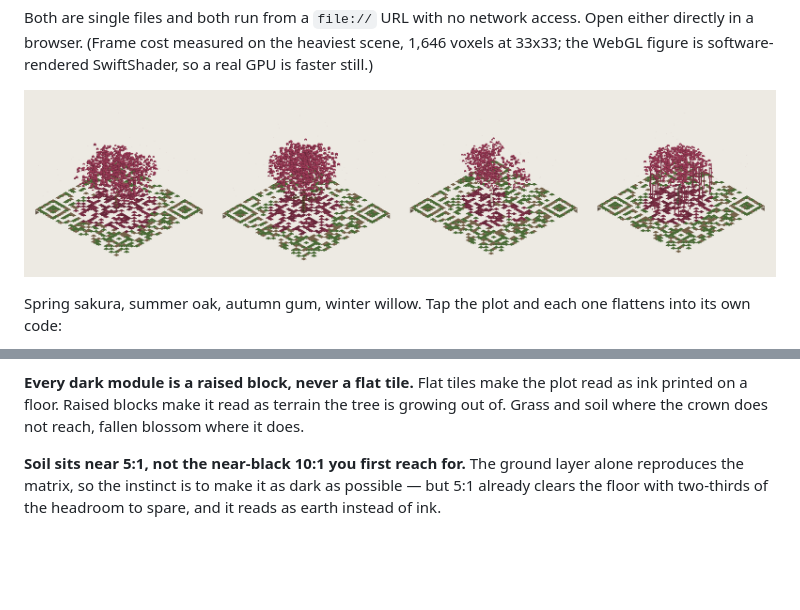
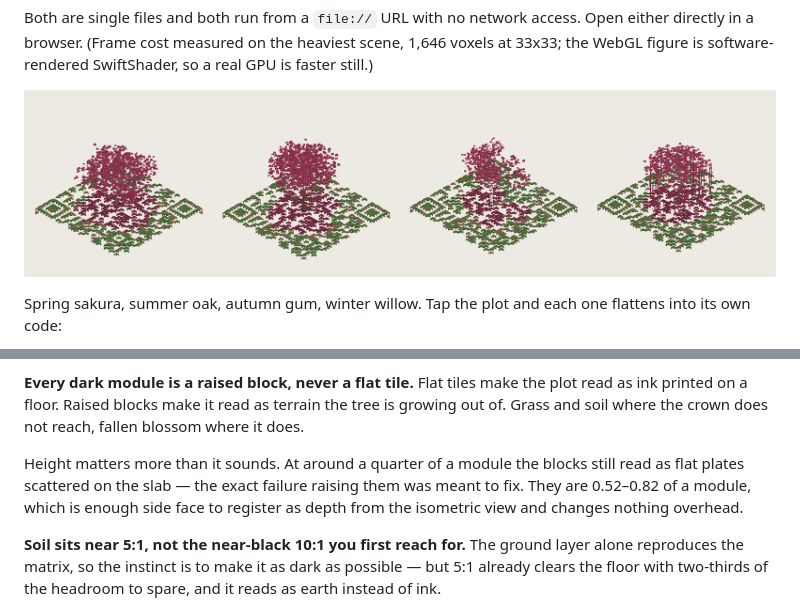
Before and after one commit to nguyenhanhatminh0105-hue/voxel-qr-tree, a Markdown page: README.md, 2 parts joined by grey strips. Rendered like a GitHub page; pictures changed too: docs/trees.png; blank space fills up the shorter version.

```diff
--- a/README.md
+++ b/README.md
@@ -63,6 +63,11 @@ below.
 the plot read as ink printed on a floor. Raised blocks make it read as terrain
 the tree is growing out of. Grass and soil where the crown does not reach,
 fallen blossom where it does.
+
+Height matters more than it sounds. At around a quarter of a module the blocks
+still read as flat plates scattered on the slab — the exact failure raising
+them was meant to fix. They are 0.52–0.82 of a module, which is enough side
+face to register as depth from the isometric view and changes nothing overhead.
 
 **Soil sits near 5:1, not the near-black 10:1 you first reach for.** The
 ground layer alone reproduces the matrix, so the instinct is to make it as
```
Also changed, not shown: docs/codes.png, docs/flip.png, docs/swatches.png, 3 other files.
